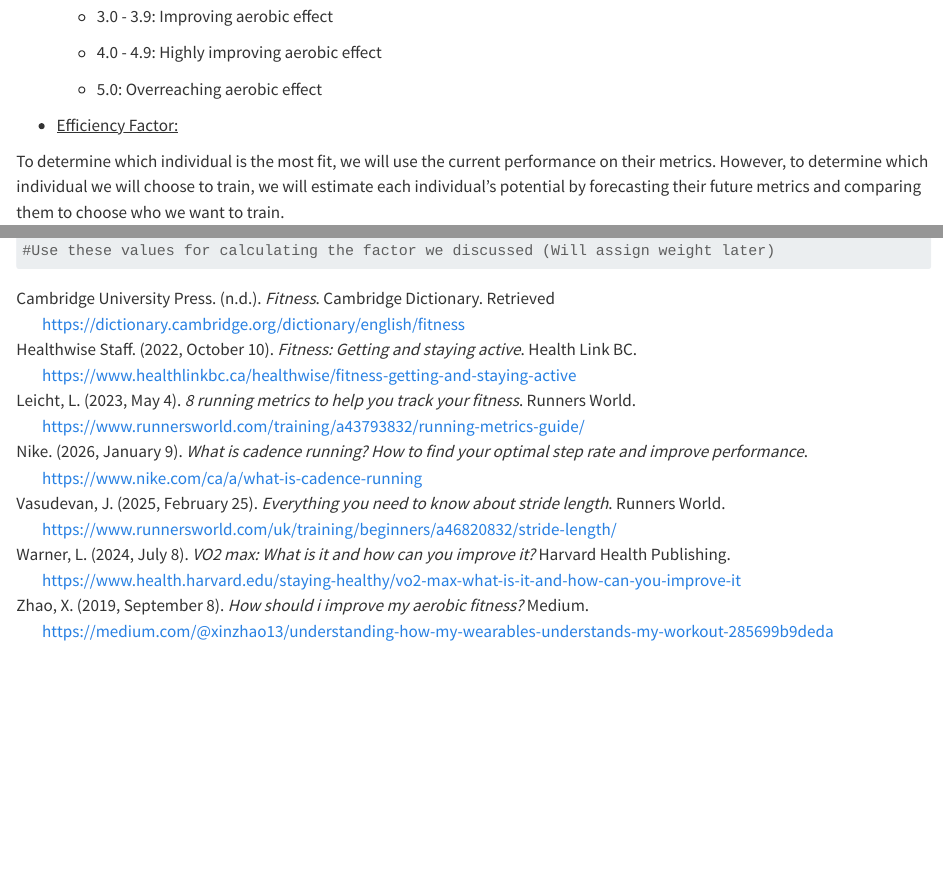
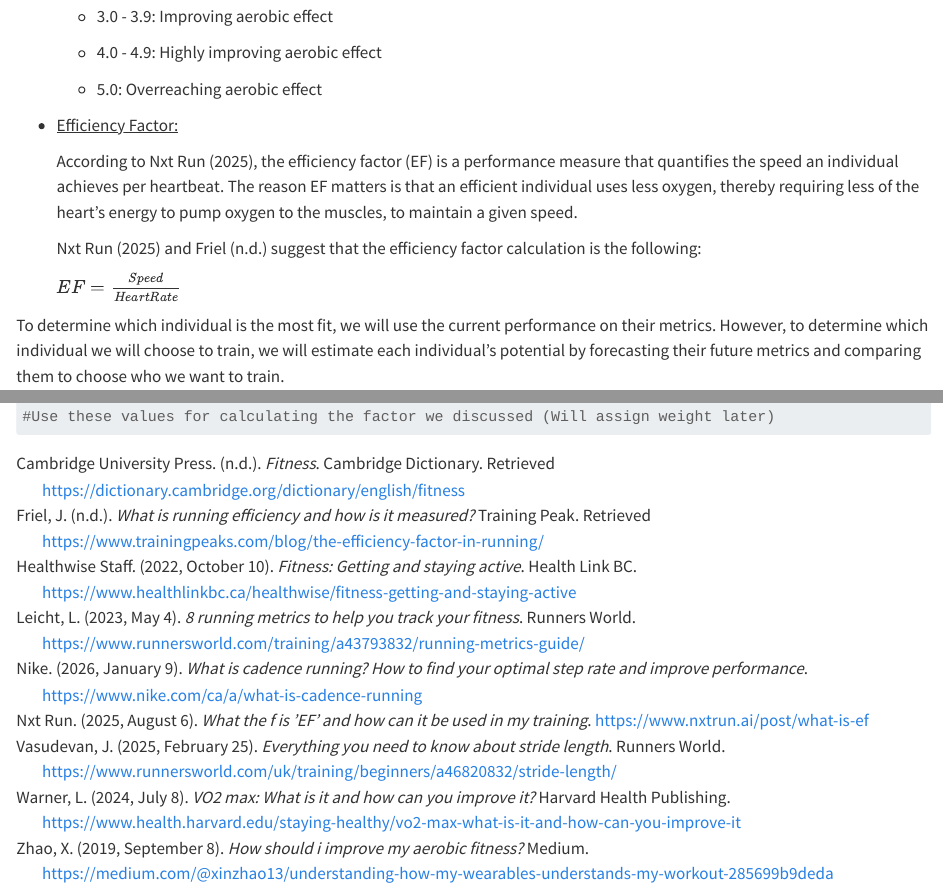
Before and after one commit to danielxr97/Strava_Fitness_Analysis, a Quarto document (strava_fitness_analysis.qmd): the page in a window 1100 px wide, from 1510 px down, and a second part further down, joined at a grey line. Rendered offline with R 4.5, knitr and Pandoc in place of Quarto, with nearby package versions; some code elsewhere in the file could not run offline; long lines of code are wrapped.

Commit message:
I added another reference and explained EF and wrote down the calculation for it. We should fix Ali's EF calculation, because he was using pace and not speed. The two references I added explicitly say to use speed.

```diff
--- a/references/references.bib
+++ b/references/references.bib
@@ -91,3 +91,12 @@
   title = {What Is Running Efficiency and How Is It Measured?},
   url = {https://www.trainingpeaks.com/blog/the-efficiency-factor-in-running/}
 }
+
+@online{nxtrun_2025,
+  author = {{Nxt Run}},
+  year = {2025},
+  month = {8},
+  day = {6},
+  title = {What the F is 'EF' and How Can it be Used In my Training},
+  url = {https://www.nxtrun.ai/post/what-is-ef}
+}
--- a/strava_fitness_analysis.qmd
+++ b/strava_fitness_analysis.qmd
@@ -72,6 +72,12 @@ According to @Cambridge_nd, the definition of fitness is "the condition of being
     -   5.0: Overreaching aerobic effect
 
 -   <u>Efficiency Factor:</u>
+
+    According to @nxtrun_2025, the efficiency factor (EF) is a performance measure that quantifies the speed an individual achieves per heartbeat. The reason EF matters is that an efficient individual uses less oxygen, thereby requiring less of the heart's energy to pump oxygen to the muscles, to maintain a given speed.
+
+    @nxtrun_2025 and @Friel suggest that the efficiency factor calculation is the following:
+
+    $EF = \frac{Speed}{Heart Rate}$
 
 To determine which individual is the most fit, we will use the current performance on their metrics. However, to determine which individual we will choose to train, we will estimate each individual's potential by forecasting their future metrics and comparing them to choose who we want to train.
 
```
Also changed, not shown: 1 other file.
